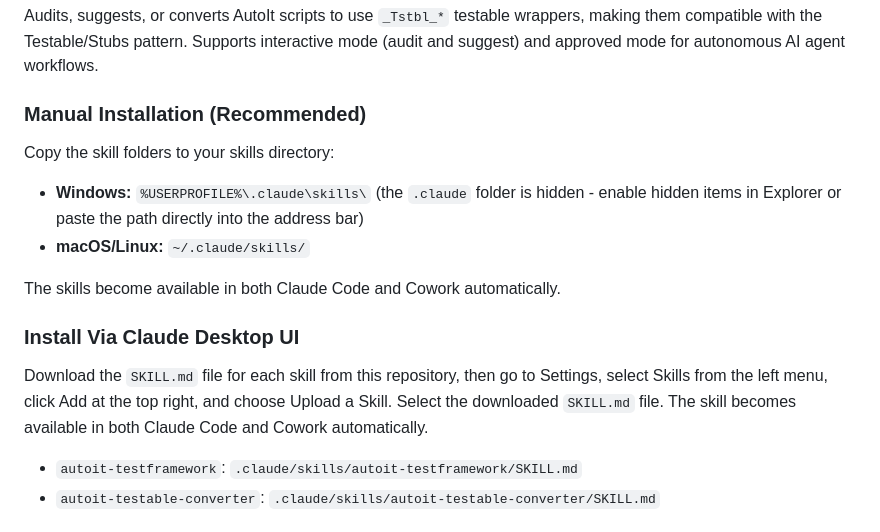
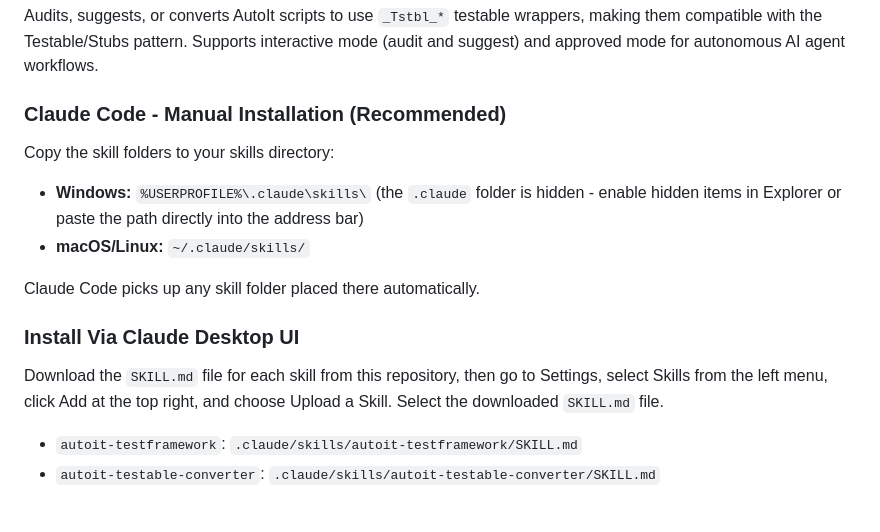
Before and after one commit to crucialthread/AutoItTestFramework, a Markdown page: README.md, the part around the change. GitHub-like rendering.

Commit message:
Fixed Claude Skills instructions on README

```diff
--- a/README.md
+++ b/README.md
@@ -157,7 +157,7 @@ Generates complete, ready-to-run AutoIt unit test files. Works from any input -
 
 Audits, suggests, or converts AutoIt scripts to use `_Tstbl_*` testable wrappers, making them compatible with the Testable/Stubs pattern. Supports interactive mode (audit and suggest) and approved mode for autonomous AI agent workflows.
 
-### Manual Installation (Recommended)
+### Claude Code - Manual Installation (Recommended)
 
 Copy the skill folders to your skills directory:
 
@@ -165,11 +165,11 @@ Copy the skill folders to your skills directory:
   (the `.claude` folder is hidden - enable hidden items in Explorer or paste the path directly into the address bar)
 - **macOS/Linux:** `~/.claude/skills/`
 
-The skills become available in both Claude Code and Cowork automatically.
+Claude Code picks up any skill folder placed there automatically.
 
 ### Install Via Claude Desktop UI
 
-Download the `SKILL.md` file for each skill from this repository, then go to Settings, select Skills from the left menu, click Add at the top right, and choose Upload a Skill. Select the downloaded `SKILL.md` file. The skill becomes available in both Claude Code and Cowork automatically.
+Download the `SKILL.md` file for each skill from this repository, then go to Settings, select Skills from the left menu, click Add at the top right, and choose Upload a Skill. Select the downloaded `SKILL.md` file.
 
 - `autoit-testframework`: `.claude/skills/autoit-testframework/SKILL.md`
 - `autoit-testable-converter`: `.claude/skills/autoit-testable-converter/SKILL.md`
```
